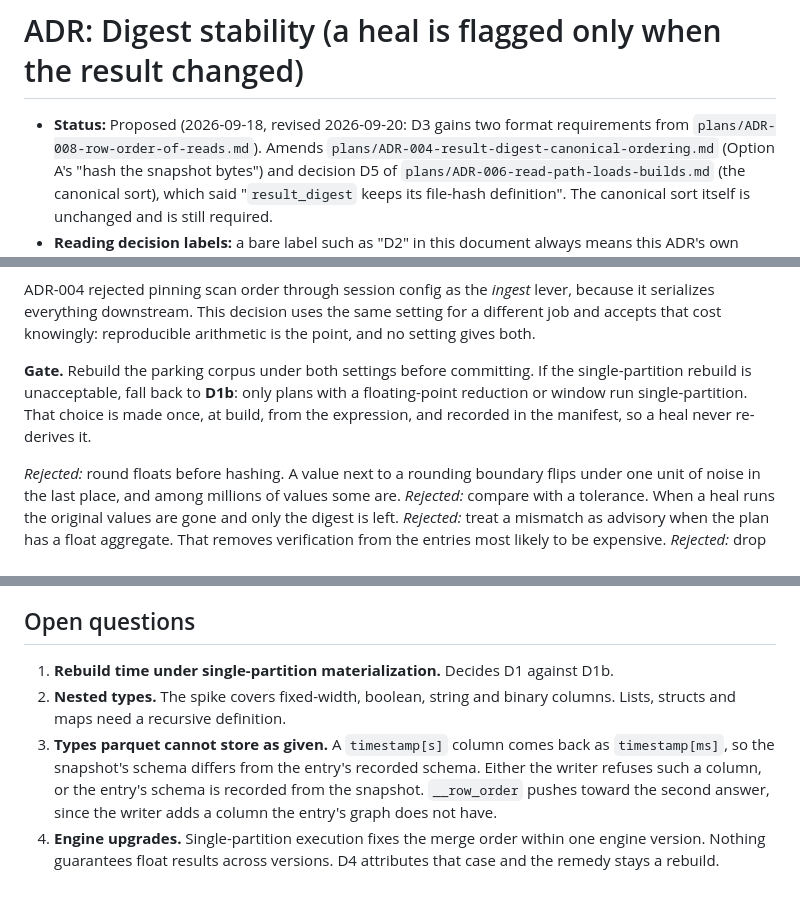
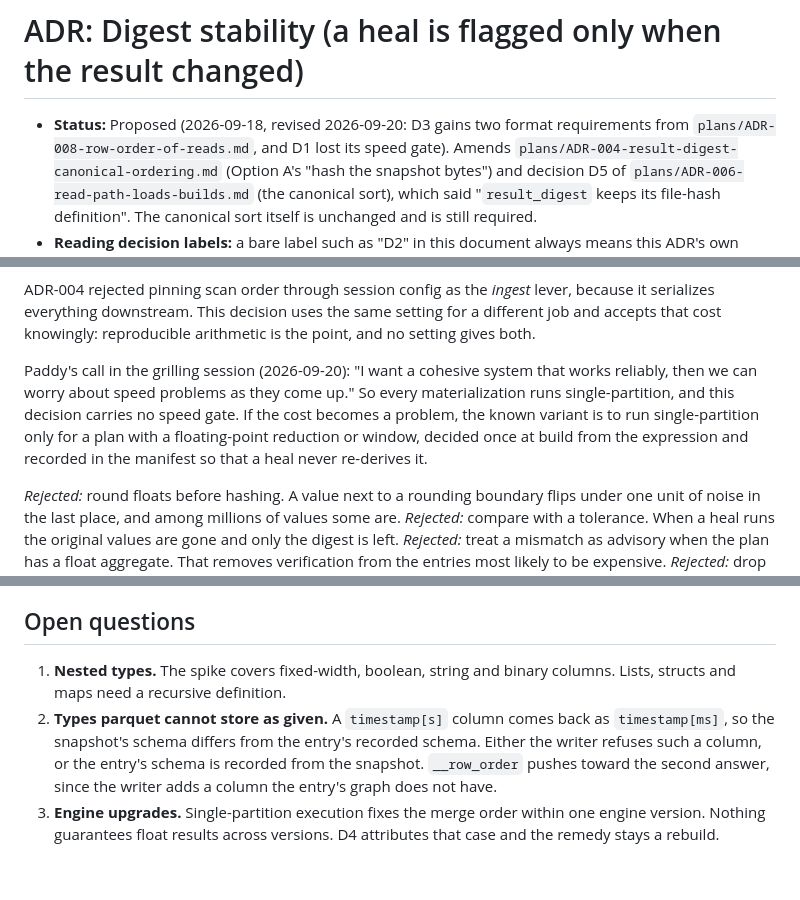
Before and after one commit to buckaroo-data/tallyman, a Markdown page: plans/ADR-009-digest-stability.md, 3 parts joined by grey strips. Rendered like a GitHub page.

Commit message:
docs(plans): ADR-009 D1 drops its speed gate
Paddy, in the grilling session: a cohesive system that works reliably
comes first, and speed problems are handled as they come up. Every
materialization runs single-partition. The float-only variant is noted
as a later option and is no longer a gate on the decision.

Co-Authored-By: Claude Fable 5.1 <noreply@anthropic.com>

```diff
--- a/plans/ADR-009-digest-stability.md
+++ b/plans/ADR-009-digest-stability.md
@@ -1,7 +1,8 @@
 # ADR: Digest stability (a heal is flagged only when the result changed)
 
 - **Status:** Proposed (2026-09-18, revised 2026-09-20: D3 gains two format
-  requirements from `plans/ADR-008-row-order-of-reads.md`). Amends
+  requirements from `plans/ADR-008-row-order-of-reads.md`, and D1 lost its
+  speed gate). Amends
   `plans/ADR-004-result-digest-canonical-ordering.md` (Option A's "hash the
   snapshot bytes") and decision D5 of
   `plans/ADR-006-read-path-loads-builds.md` (the canonical sort), which said
@@ -120,11 +121,13 @@ lever, because it serializes everything downstream. This decision uses the same
 setting for a different job and accepts that cost knowingly: reproducible
 arithmetic is the point, and no setting gives both.
 
-**Gate.** Rebuild the parking corpus under both settings before committing. If
-the single-partition rebuild is unacceptable, fall back to **D1b**: only plans
-with a floating-point reduction or window run single-partition. That choice is
-made once, at build, from the expression, and recorded in the manifest, so a
-heal never re-derives it.
+Paddy's call in the grilling session (2026-09-20): "I want a cohesive system
+that works reliably, then we can worry about speed problems as they come up."
+So every materialization runs single-partition, and this decision carries no
+speed gate. If the cost becomes a problem, the known variant is to run
+single-partition only for a plan with a floating-point reduction or window,
+decided once at build from the expression and recorded in the manifest so that
+a heal never re-derives it.
 
 *Rejected:* round floats before hashing. A value next to a rounding boundary
 flips under one unit of noise in the last place, and among millions of values
@@ -253,15 +256,13 @@ fix; the float-aggregate heal test and a batch-boundary digest test fail on
 
 ## Open questions
 
-1. **Rebuild time under single-partition materialization.** Decides D1 against
-   D1b.
-2. **Nested types.** The spike covers fixed-width, boolean, string and binary
+1. **Nested types.** The spike covers fixed-width, boolean, string and binary
    columns. Lists, structs and maps need a recursive definition.
-3. **Types parquet cannot store as given.** A `timestamp[s]` column comes back
+2. **Types parquet cannot store as given.** A `timestamp[s]` column comes back
    as `timestamp[ms]`, so the snapshot's schema differs from the entry's
    recorded schema. Either the writer refuses such a column, or the entry's
    schema is recorded from the snapshot. `__row_order` pushes toward the second
    answer, since the writer adds a column the entry's graph does not have.
-4. **Engine upgrades.** Single-partition execution fixes the merge order within
+3. **Engine upgrades.** Single-partition execution fixes the merge order within
    one engine version. Nothing guarantees float results across versions. D4
    attributes that case and the remedy stays a rebuild.
```
